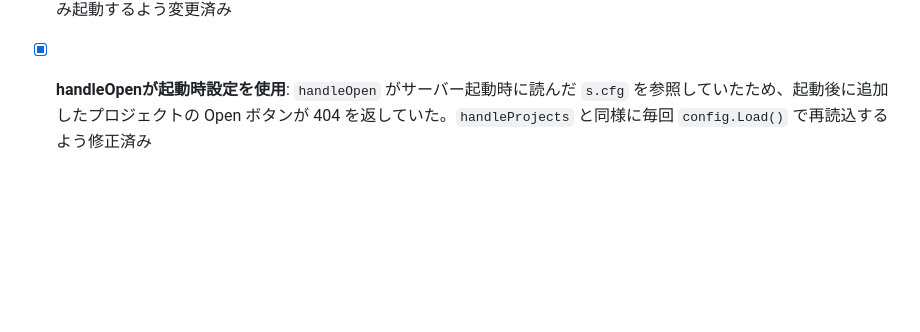
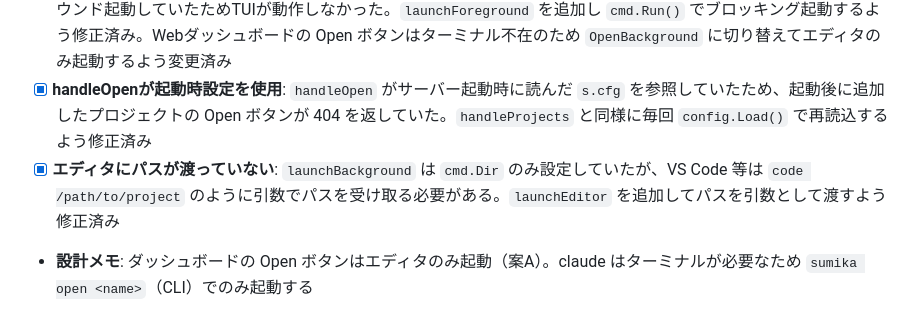
Before and after one commit to mskasa/sumika, a Markdown page: CLAUDE.md, the part around the change. GitHub-like rendering; blank space fills up the shorter version.

Commit message:
docs: record editor path fix and dashboard design decision in CLAUDE.md
Co-Authored-By: Claude Sonnet 4.6 <noreply@anthropic.com>

```diff
--- a/CLAUDE.md
+++ b/CLAUDE.md
@@ -459,3 +459,5 @@ MIT License
 
 - [x] **ランチャーのstdio未継承**: `sumika open` でAIツール(claude)を起動する際、stdin/stdout/stderrを継承せずバックグラウンド起動していたためTUIが動作しなかった。`launchForeground` を追加し `cmd.Run()` でブロッキング起動するよう修正済み。Webダッシュボードの Open ボタンはターミナル不在のため `OpenBackground` に切り替えてエディタのみ起動するよう変更済み
 - [x] **handleOpenが起動時設定を使用**: `handleOpen` がサーバー起動時に読んだ `s.cfg` を参照していたため、起動後に追加したプロジェクトの Open ボタンが 404 を返していた。`handleProjects` と同様に毎回 `config.Load()` で再読込するよう修正済み
+- [x] **エディタにパスが渡っていない**: `launchBackground` は `cmd.Dir` のみ設定していたが、VS Code 等は `code /path/to/project` のように引数でパスを受け取る必要がある。`launchEditor` を追加してパスを引数として渡すよう修正済み
+- **設計メモ**: ダッシュボードの Open ボタンはエディタのみ起動（案A）。claude はターミナルが必要なため `sumika open <name>`（CLI）でのみ起動する
```
